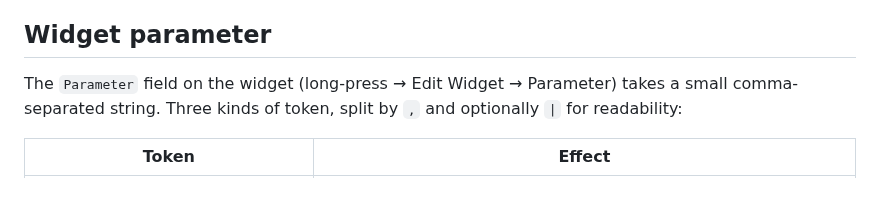
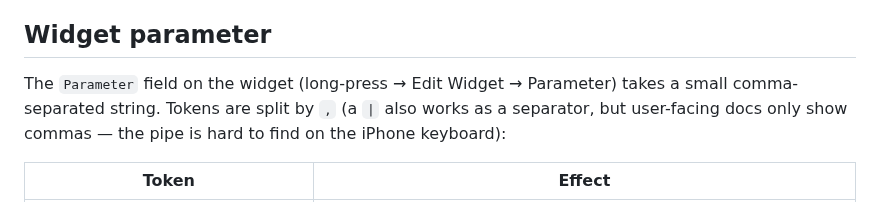
Before and after one commit to inko9nito/hpde, a Markdown page: scripts/README.md, the part around one of its changes. Drawn GitHub-style.

```diff
--- a/scripts/README.md
+++ b/scripts/README.md
@@ -42,8 +42,9 @@ whenever it changes.
 ## Widget parameter
 
 The `Parameter` field on the widget (long-press → Edit Widget → Parameter)
-takes a small comma-separated string. Three kinds of token, split by `,` and
-optionally `|` for readability:
+takes a small comma-separated string. Tokens are split by `,` (a `|` also
+works as a separator, but user-facing docs only show commas — the pipe is
+hard to find on the iPhone keyboard):
 
 | Token             | Effect                                                                 |
 | ----------------- | ---------------------------------------------------------------------- |
```
Also changed, not shown: other parts of scripts/README.md (+2 -2 lines), src/assets/notifications.png (added), 4 other files.
